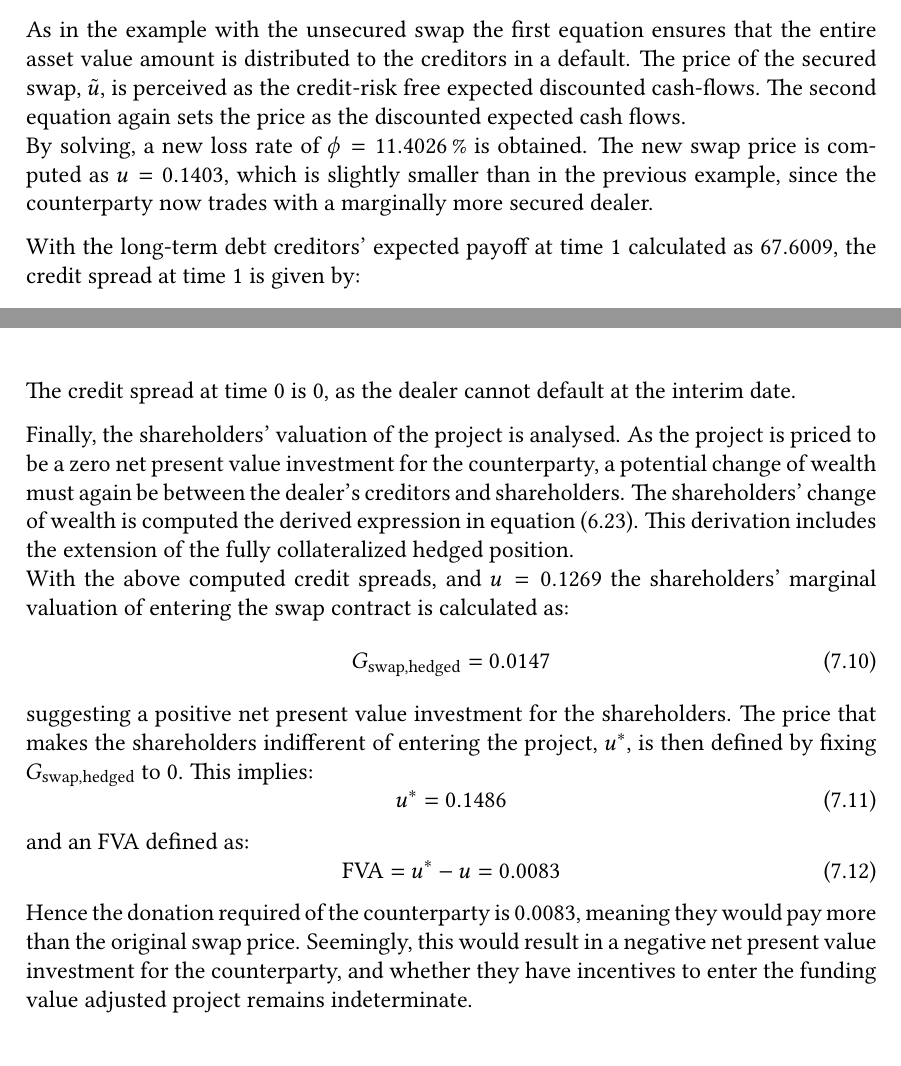
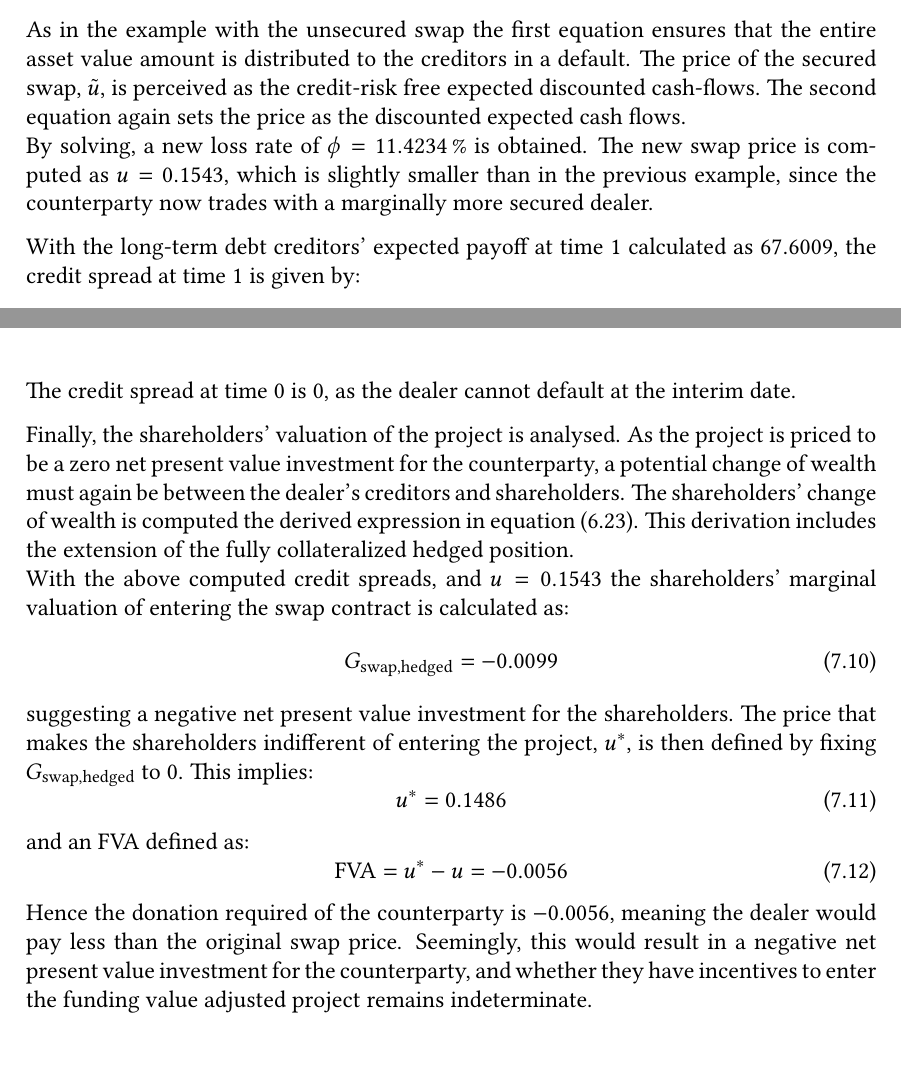
Before and after one commit to sebastianbaltser/master-thesis, a LaTeX thesis (thesis/main.tex, which reads thesis/content/body-matter/swap-contract/swap-examples.tex): two parts of pages 75 and 76 of 77, joined at a grey line, cut so that both start at the same text. Compiled offline with pdfLaTeX.

Commit message:
Fix numbers in secured example

```diff
--- a/thesis/content/body-matter/swap-contract/swap-examples.tex
+++ b/thesis/content/body-matter/swap-contract/swap-examples.tex
@@ -469,8 +469,8 @@
             The price of the secured swap, $\tilde{u}$, is perceived as the credit-risk free expected discounted cash-flows.
             The second equation again sets the price as the discounted expected cash flows.
             \\
-            By solving, a new loss rate of $\phi = \pct{0.1140257490725447}$ is obtained.
-            The new swap price is computed as $u=\num{0.14032192327080525}$,
+            By solving, a new loss rate of $\phi = \pct{0.11423357857841265}$ is obtained.
+            The new swap price is computed as $u=\num{0.15425039456453227}$,
             which is slightly smaller than in the previous example,
             since the counterparty now trades with a marginally more secured dealer.
 
@@ -496,23 +496,23 @@
             The shareholders' change of wealth is computed the derived expression in \cref{eqn:shareholder-valuation-swap-hedged}.
             This derivation includes the extension of the fully collateralized hedged position.
             \\
-            With the above computed credit spreads, and $u=\num{0.126904}$
+            With the above computed credit spreads, and $u=\num{0.15425039456453227}$
             the shareholders' marginal valuation of entering the swap contract is calculated as:
             \begin{equation}
-                G_{\text{swap,hedged}} = \num{0.0146616}
+                G_{\text{swap,hedged}} = \num{-0.00994871}
             \end{equation}
-            suggesting a positive net present value investment for the shareholders.
+            suggesting a negative net present value investment for the shareholders.
             The price that makes the shareholders indifferent of entering the project, $u^{\ast}$, is then defined by fixing $G_{\text{swap,hedged}}$ to 0.
             This implies:
             \begin{equation}
-                u^{\ast} = \num{0.14861936207449744}
+                u^{\ast} = \num{0.1486201204475151}
             \end{equation}
             and an \FVA/ defined as:
             \begin{equation}
-                \FVA/ = u^{\ast} - u = \num{0.00829744}
+                \FVA/ = u^{\ast} - u = \num{-0.00563027}
             \end{equation}
-            Hence the donation required of the counterparty is \num{0.00829744},
-            meaning they would pay more than the original swap price.
+            Hence the donation required of the counterparty is \num{-0.00563027},
+            meaning the dealer would pay less than the original swap price.
             Seemingly, this would result in a negative net present value investment for the counterparty,
             and whether they have incentives to enter the funding value adjusted project remains indeterminate.
 
```
Also changed, not shown: thesis/content/body-matter/swap-contract/swap-examples.tex (4 more changed lines).
